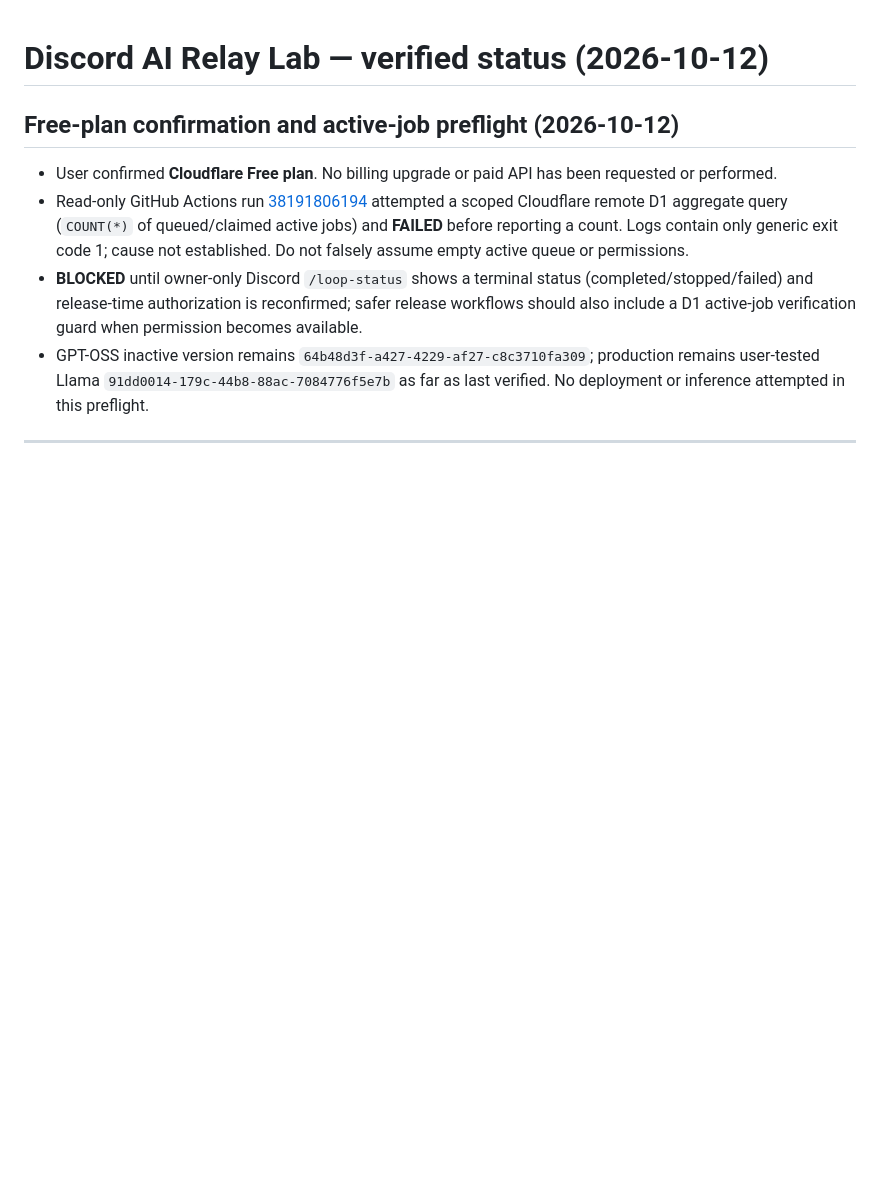
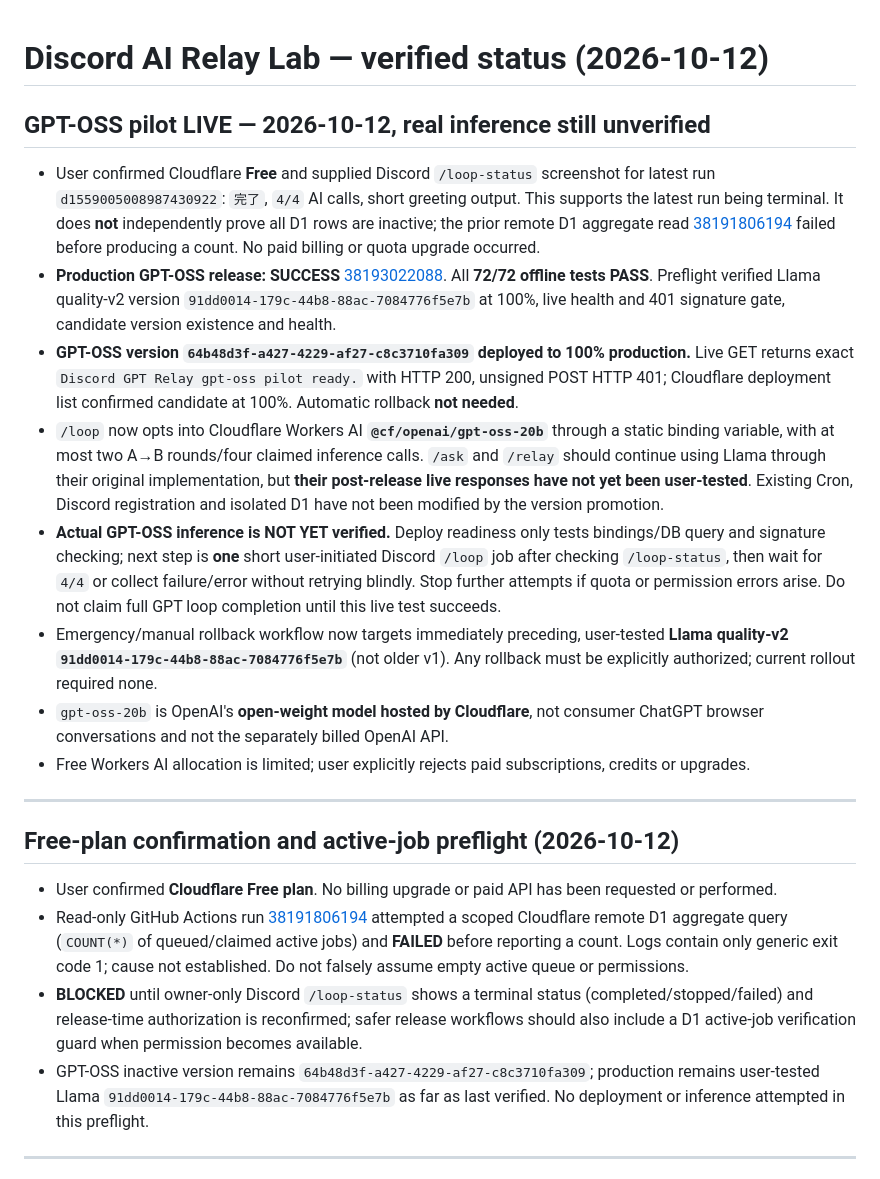
Before and after one commit to ikkinotako2-sketch/discord-gpt-relay-system, a Markdown page: STATUS.md, the part around the change. Rendered like a GitHub page; blank space fills up the shorter version.

Commit message:
Record 72-pass GPT-OSS 100% live promotion, prior terminal job screenshot and unverified real inference

```diff
--- a/STATUS.md
+++ b/STATUS.md
@@ -1,4 +1,17 @@
 # Discord AI Relay Lab — verified status (2026-10-12)
+
+## GPT-OSS pilot LIVE — 2026-10-12, real inference still unverified
+
+- User confirmed Cloudflare **Free** and supplied Discord `/loop-status` screenshot for latest run `d1559005008987430922`: `完了`, `4/4` AI calls, short greeting output. This supports the latest run being terminal. It does **not** independently prove all D1 rows are inactive; the prior remote D1 aggregate read [38191806194](https://github.com/ikkinotako2-sketch/discord-gpt-relay-system/actions/runs/38191806194) failed before producing a count. No paid billing or quota upgrade occurred.
+- **Production GPT-OSS release: SUCCESS** [38193022088](https://github.com/ikkinotako2-sketch/discord-gpt-relay-system/actions/runs/38193022088). All **72/72 offline tests PASS**. Preflight verified Llama quality-v2 version `91dd0014-179c-44b8-88ac-7084776f5e7b` at 100%, live health and 401 signature gate, candidate version existence and health.
+- **GPT-OSS version `64b48d3f-a427-4229-af27-c8c3710fa309` deployed to 100% production.** Live GET returns exact `Discord GPT Relay gpt-oss pilot ready.` with HTTP 200, unsigned POST HTTP 401; Cloudflare deployment list confirmed candidate at 100%. Automatic rollback **not needed**.
+- `/loop` now opts into Cloudflare Workers AI **`@cf/openai/gpt-oss-20b`** through a static binding variable, with at most two A→B rounds/four claimed inference calls. `/ask` and `/relay` should continue using Llama through their original implementation, but **their post-release live responses have not yet been user-tested**. Existing Cron, Discord registration and isolated D1 have not been modified by the version promotion.
+- **Actual GPT-OSS inference is NOT YET verified.** Deploy readiness only tests bindings/DB query and signature checking; next step is **one** short user-initiated Discord `/loop` job after checking `/loop-status`, then wait for `4/4` or collect failure/error without retrying blindly. Stop further attempts if quota or permission errors arise. Do not claim full GPT loop completion until this live test succeeds.
+- Emergency/manual rollback workflow now targets immediately preceding, user-tested **Llama quality-v2 `91dd0014-179c-44b8-88ac-7084776f5e7b`** (not older v1). Any rollback must be explicitly authorized; current rollout required none.
+- `gpt-oss-20b` is OpenAI's **open-weight model hosted by Cloudflare**, not consumer ChatGPT browser conversations and not the separately billed OpenAI API.
+- Free Workers AI allocation is limited; user explicitly rejects paid subscriptions, credits or upgrades.
+
+---
 
 ## Free-plan confirmation and active-job preflight (2026-10-12)
 
```
